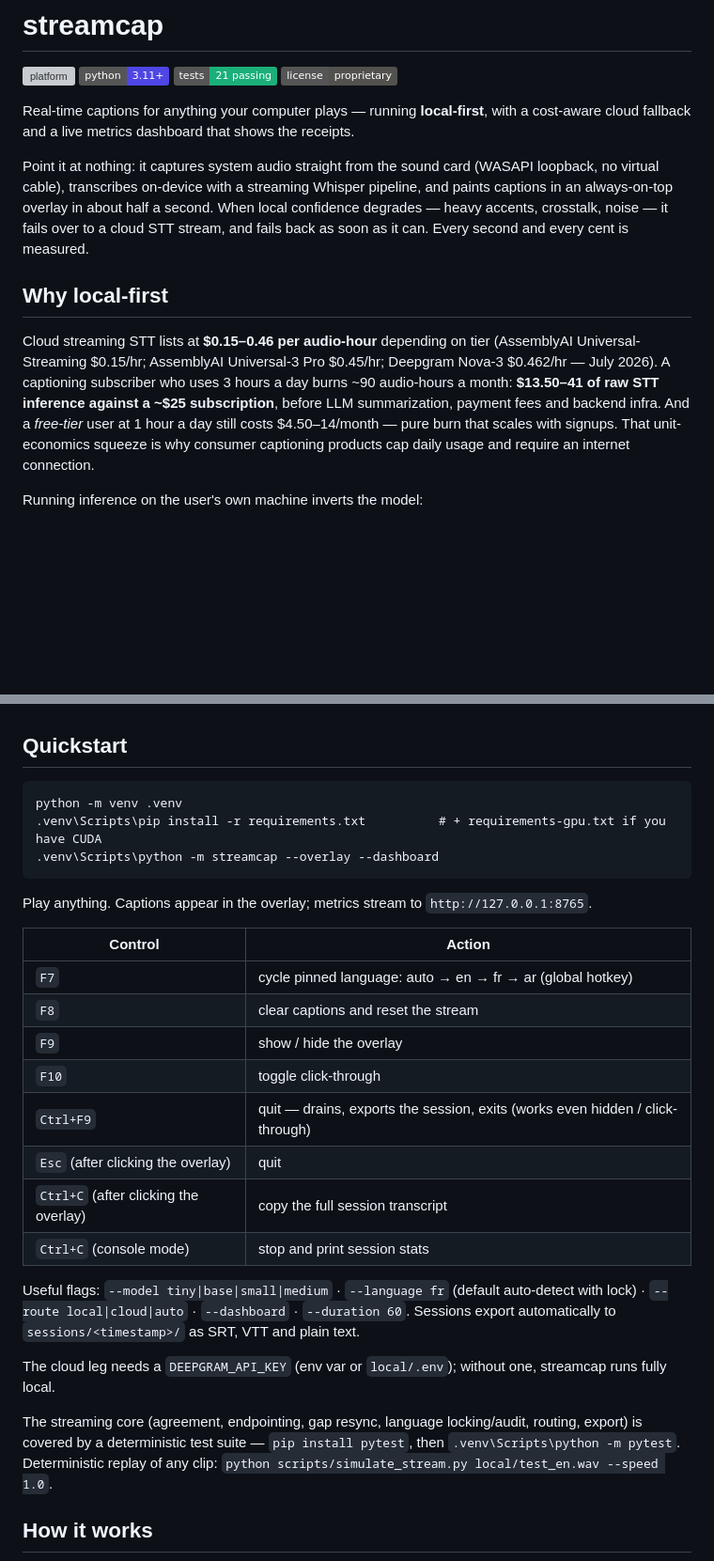
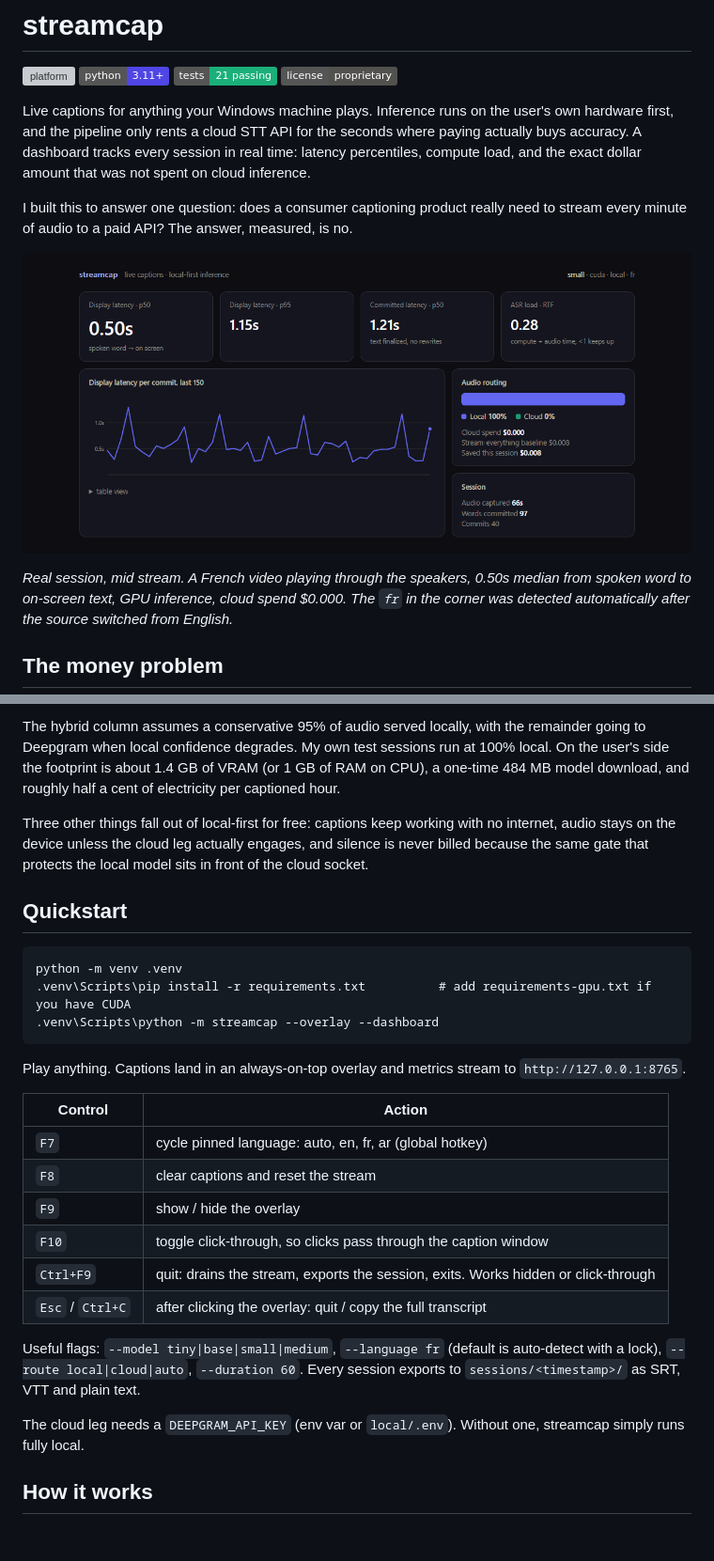
Before and after one commit to SpowZy/streamcap, a Markdown page: README.md, 2 parts joined by grey strips. Shown at 94% size. Drawn GitHub-style; pictures changed too: docs/dashboard.png (added); badges without logos; blank space fills up the shorter version; grey boxes are pictures that could not be loaded.

````diff
--- a/README.md
+++ b/README.md
@@ -2,13 +2,13 @@
 
 ![platform](https://img.shields.io/badge/platform-Windows%2010%2F11-4F46E5) ![python](https://img.shields.io/badge/python-3.11%2B-4F46E5) ![tests](https://img.shields.io/badge/tests-21%20passing-1baf7a) ![license](https://img.shields.io/badge/license-proprietary-52514e)
 
-Real-time captions for anything your computer plays — running **local-first**, with a cost-aware cloud fallback and a live metrics dashboard that shows the receipts.
+Live captions for anything your Windows machine plays. Inference runs on the user's own hardware first, and the pipeline only rents a cloud STT API for the seconds where paying actually buys accuracy. A dashboard tracks every session in real time: latency percentiles, compute load, and the exact dollar amount that was not spent on cloud inference.
 
-Point it at nothing: it captures system audio straight from the sound card (WASAPI loopback, no virtual cable), transcribes on-device with a streaming Whisper pipeline, and paints captions in an always-on-top overlay in about half a second. When local confidence degrades — heavy accents, crosstalk, noise — it fails over to a cloud STT stream, and fails back as soon as it can. Every second and every cent is measured.
+I built this to answer one question: does a consumer captioning product really need to stream every minute of audio to a paid API? The answer, measured, is no.
 
-## Why local-first
+![live dashboard during a real session](docs/dashboard.png)
 
-Cloud streaming STT lists at **$0.15–0.46 per audio-hour** depending on tier (AssemblyAI Universal-Streaming $0.15/hr; AssemblyAI Universal-3 Pro $0.45/hr; Deepgram Nova-3 $0.462/hr — July 2026). A captioning subscriber who uses 3 hours a day burns ~90 audio-hours a month: **$13.50–41 of raw STT inference against a ~$25 subscription**, before LLM summarization, payment fees and backend infra. And a *free-tier* user at 1 hour a day still costs $4.50–14/month — pure burn that scales with signups. That unit-economics squeeze is why consumer captioning products cap daily usage and require an internet connection.
+*Real session, mid stream. A French video playing through the speakers, 0.50s median from spoken word to on-screen text, GPU inference, cloud spend $0.000. The `fr` in the corner was detected automatically after the source switched from English.*
 
-Running inference on the user's own machine inverts the model:
+## The money problem
 
@@ -19,30 +35,29 @@ Running inference on the user's own machine inverts the model:
+The hybrid column assumes a conservative 95% of audio served locally, with the remainder going to Deepgram when local confidence degrades. My own test sessions run at 100% local. On the user's side the footprint is about 1.4 GB of VRAM (or 1 GB of RAM on CPU), a one-time 484 MB model download, and roughly half a cent of electricity per captioned hour.
+
+Three other things fall out of local-first for free: captions keep working with no internet, audio stays on the device unless the cloud leg actually engages, and silence is never billed because the same gate that protects the local model sits in front of the cloud socket.
 
 ## Quickstart
 
 ```
 python -m venv .venv
-.venv\Scripts\pip install -r requirements.txt          # + requirements-gpu.txt if you have CUDA
+.venv\Scripts\pip install -r requirements.txt          # add requirements-gpu.txt if you have CUDA
 .venv\Scripts\python -m streamcap --overlay --dashboard
 ```
 
-Play anything. Captions appear in the overlay; metrics stream to `http://127.0.0.1:8765`.
+Play anything. Captions land in an always-on-top overlay and metrics stream to `http://127.0.0.1:8765`.
 
 | Control | Action |
 |---|---|
-| `F7` | cycle pinned language: auto → en → fr → ar (global hotkey) |
+| `F7` | cycle pinned language: auto, en, fr, ar (global hotkey) |
 | `F8` | clear captions and reset the stream |
 | `F9` | show / hide the overlay |
-| `F10` | toggle click-through |
-| `Ctrl+F9` | quit — drains, exports the session, exits (works even hidden / click-through) |
-| `Esc` (after clicking the overlay) | quit |
-| `Ctrl+C` (after clicking the overlay) | copy the full session transcript |
-| `Ctrl+C` (console mode) | stop and print session stats |
+| `F10` | toggle click-through, so clicks pass through the caption window |
+| `Ctrl+F9` | quit: drains the stream, exports the session, exits. Works hidden or click-through |
+| `Esc` / `Ctrl+C` | after clicking the overlay: quit / copy the full transcript |
 
-Useful flags: `--model tiny|base|small|medium` · `--language fr` (default auto-detect with lock) · `--route local|cloud|auto` · `--dashboard` · `--duration 60`. Sessions export automatically to `sessions/<timestamp>/` as SRT, VTT and plain text.
+Useful flags: `--model tiny|base|small|medium`, `--language fr` (default is auto-detect with a lock), `--route local|cloud|auto`, `--duration 60`. Every session exports to `sessions/<timestamp>/` as SRT, VTT and plain text.
 
-The cloud leg needs a `DEEPGRAM_API_KEY` (env var or `local/.env`); without one, streamcap runs fully local.
-
-The streaming core (agreement, endpointing, gap resync, language locking/audit, routing, export) is covered by a deterministic test suite — `pip install pytest`, then `.venv\Scripts\python -m pytest`. Deterministic replay of any clip: `python scripts/simulate_stream.py local/test_en.wav --speed 1.0`.
+The cloud leg needs a `DEEPGRAM_API_KEY` (env var or `local/.env`). Without one, streamcap simply runs fully local.
 
 ## How it works
 
````
Also changed, not shown: other parts of README.md (+73 -40 lines), ARCHITECTURE.md (+41 -38 lines), 13 other files.
